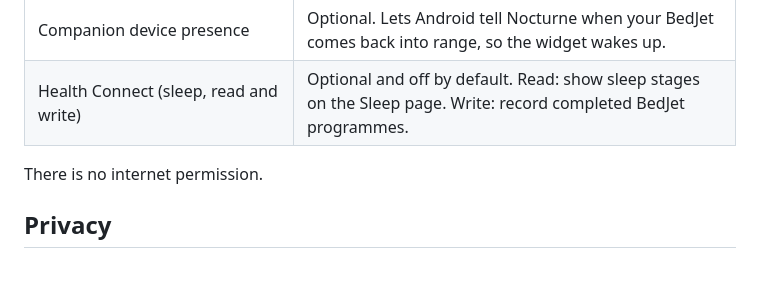
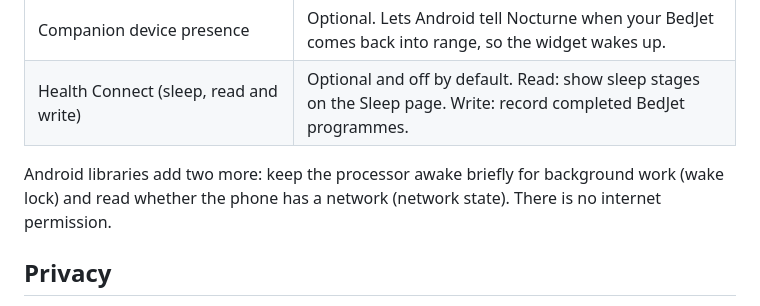
Before and after one commit to Willzy12h/bedjet-android, a Markdown page: README.md, the part around the change. Drawn GitHub-style; blank space fills up the shorter version.

Commit message:
Add README screenshots and the library-added permissions
Co-Authored-By: Claude Opus 5.5 <noreply@anthropic.com>
Claude-Session: https://claude.ai/code/session_01XqCZrCNi6uzceBxEgZxBsr

```diff
--- a/README.md
+++ b/README.md
@@ -63,7 +63,8 @@ Updates opens the Releases page; the app never checks or downloads anything by i
 | Companion device presence | Optional. Lets Android tell Nocturne when your BedJet comes back into range, so the widget wakes up. |
 | Health Connect (sleep, read and write) | Optional and off by default. Read: show sleep stages on the Sleep page. Write: record completed BedJet programmes. |
 
-There is no internet permission.
+Android libraries add two more: keep the processor awake briefly for background work (wake lock) and read whether
+the phone has a network (network state). There is no internet permission.
 
 ## Privacy
 
```
Also changed, not shown: docs/images/remote.png (added), docs/images/sleep.png (added), docs/images/tonight.png (added), docs/images/widget.png (added).
